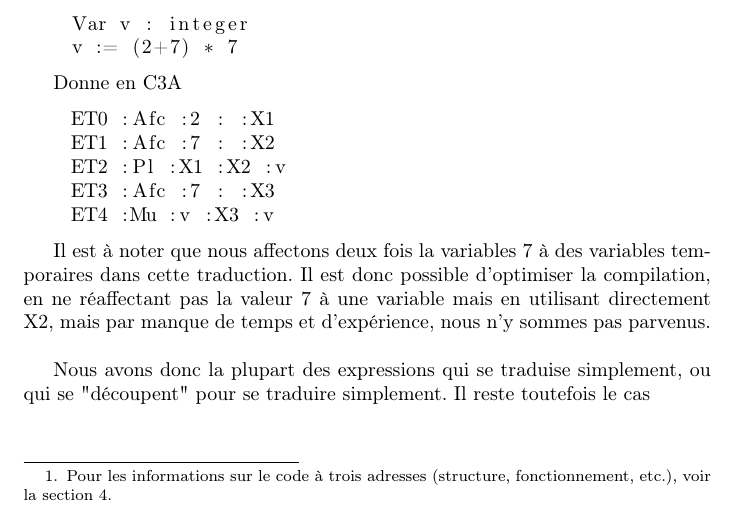
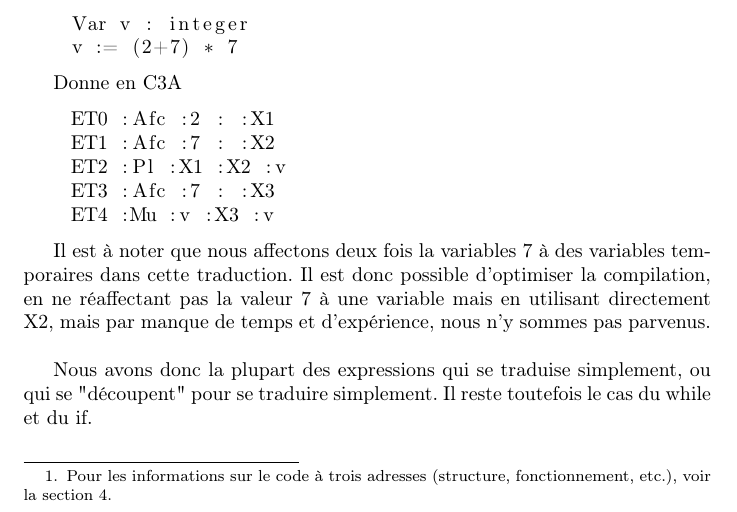
Before and after one commit to michelmassamiri/Pascal-Compiler, a LaTeX document (rapport/rapport.tex): part of page 6 of 12, cut so that both start at the same text. Compiled offline with pdfLaTeX.

Commit message:
ajout de contenu dans le rapport

```diff
--- a/rapport/rapport.tex
+++ b/rapport/rapport.tex
@@ -137,7 +137,7 @@ Donne en C3A
 
 Il est à noter que nous affectons deux fois la variables 7 à des variables temporaires dans cette traduction. Il est donc possible d'optimiser la compilation, en ne réaffectant pas la valeur 7 à une variable mais en utilisant directement X2, mais par manque de temps et d'expérience, nous n'y sommes pas parvenus.
 \bigbreak
-Nous avons donc la plupart des expressions qui se traduise simplement, ou qui se "découpent" pour se traduire simplement. Il reste toutefois le cas
+Nous avons donc la plupart des expressions qui se traduise simplement, ou qui se "découpent" pour se traduire simplement. Il reste toutefois le cas du while et du if.
 
 \newpage
 \section{Interpreteur Code à 3 Adresses}
```
